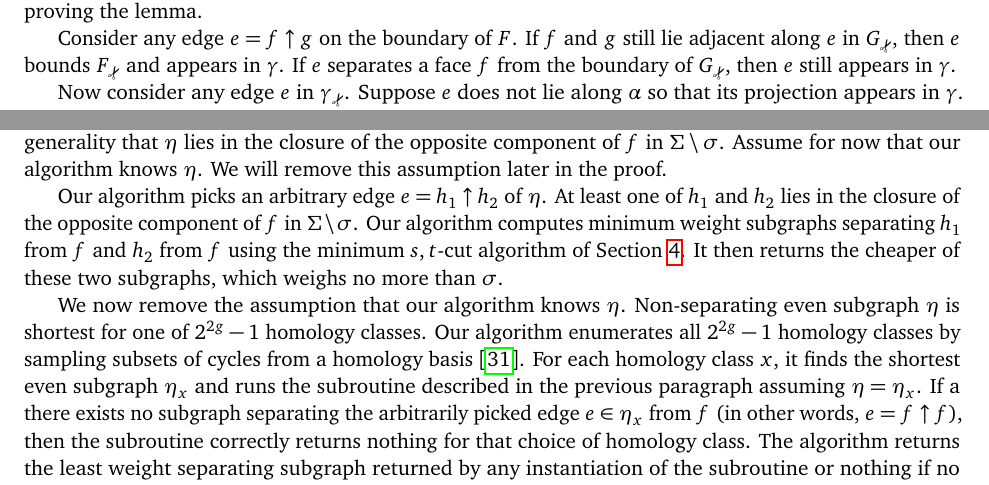
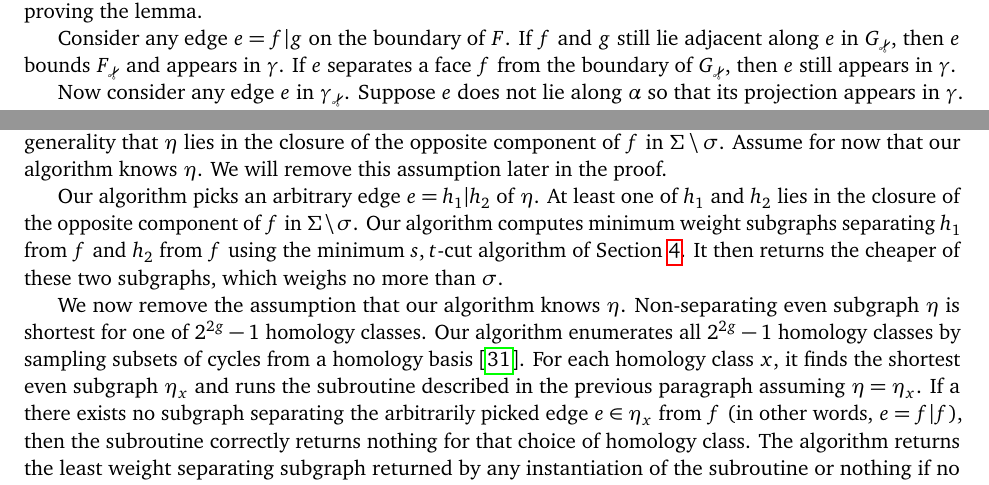
Before and after one commit to emilykfox/min-cut-surfaces, a LaTeX paper (min-cut-surfaces.tex, which reads global.tex): two parts of pages 22 and 25 of 30, joined at a grey line, cut so that both start at the same text. Compiled offline with pdfLaTeX; a LaTeX package or settings file that is missing is left out.

Commit message:
Fix face-edge notation.

```diff
--- a/global.tex
+++ b/global.tex
@@ -93,7 +93,7 @@ Subgraph~$\gamma$ bounds a subset of faces~$F_{\subsnip}$ in~$\Gsnip$.
 Let~$F$ be the projection of~$F_{\subsnip}$ into~$G$.
 We will argue that~$\gamma$ bounds~$F$, proving the lemma.
 
-Consider any edge~$e = f \uparrow g$ on the boundary of~$F$. If~$f$ and~$g$ still lie adjacent along~$e$ in~$\Gsnip$, then~$e$ bounds~$F_{\subsnip}$ and appears in~$\gamma$. If~$e$ separates a face~$f$ from the boundary of~$\Gsnip$, then~$e$ still appears in~$\gamma$.
+Consider any edge~$e = f | g$ on the boundary of~$F$. If~$f$ and~$g$ still lie adjacent along~$e$ in~$\Gsnip$, then~$e$ bounds~$F_{\subsnip}$ and appears in~$\gamma$. If~$e$ separates a face~$f$ from the boundary of~$\Gsnip$, then~$e$ still appears in~$\gamma$.
 
 Now consider any edge~$e$ in~$\gammasnip$. Suppose~$e$ does not lie along~$\alpha$ so that its projection appears in~$\gamma$. Edge~$e$ separates two faces~$f$ and~$g$ in~$\Gsnip$, and exactly one of those faces appears in~$F$. Now suppose~$e$ does lie along~$\alpha$. Edge~$e$ separates face~$f \in F$ from the boundary of~$\Gsnip$. The projection of~$e$ may separate~$f$ from another face~$g$. If~$g$ exists and is also in~$F$, then there exists another edge~$e'$ in~$\Gsnip$ that separates~$g$ from the boundary of~$\Gsnip$. The projections of~$e$ and~$e'$ cancel each other when taking the symmetric difference so their projection does not appear in~$\gamma$. Finally, if~$g$ does not exist or~$g$ is not a member of~$F$, then there is not another edge that shares a projection with~$e$. The projection of~$e$ will exist in~$\gamma$.
 \end{proof}
@@ -186,9 +186,9 @@ In this case,~$\gamma$ is simply one of the cycles in~$\sigma$'s decomposition.
 Let~$\eta$ be a shortest even subgraph homologous to~$\gamma$.
 By Lemma~\ref{lem:global_split-nocross}, we may assume without loss of generality that~$\eta$ lies in the closure of the opposite component of~$f$ in~$\Sigma \setminus \sigma$. Assume for now that our algorithm knows~$\eta$. We will remove this assumption later in the proof.
 
-Our algorithm picks an arbitrary edge~$e = h_1 \uparrow h_2$ of~$\eta$. At least one of~$h_1$ and~$h_2$ lies in the closure of the opposite component of~$f$ in~$\Sigma \setminus \sigma$. Our algorithm computes minimum weight subgraphs separating~$h_1$ from~$f$ and~$h_2$ from~$f$ using the minimum $s,t$-cut algorithm of Section~\ref{sec:crossing}. It then returns the cheaper of these two subgraphs, which weighs no more than~$\sigma$.
+Our algorithm picks an arbitrary edge~$e = h_1 | h_2$ of~$\eta$. At least one of~$h_1$ and~$h_2$ lies in the closure of the opposite component of~$f$ in~$\Sigma \setminus \sigma$. Our algorithm computes minimum weight subgraphs separating~$h_1$ from~$f$ and~$h_2$ from~$f$ using the minimum $s,t$-cut algorithm of Section~\ref{sec:crossing}. It then returns the cheaper of these two subgraphs, which weighs no more than~$\sigma$.
 
-We now remove the assumption that our algorithm knows~$\eta$. Non-separating even subgraph~$\eta$ is shortest for one of~$2^{2g}-1$ homology classes. Our algorithm enumerates all~$2^{2g}-1$ homology classes by sampling subsets of cycles from a homology basis~\cite{e-dgteg-03}. For each homology class~$x$, it finds the shortest even subgraph~$\eta_x$ and runs the subroutine described in the previous paragraph assuming~$\eta = \eta_x$. If a there exists no subgraph separating the arbitrarily picked edge~$e \in \eta_x$ from~$f$ (in other words,~$e = f \uparrow f$), then the subroutine correctly returns nothing for that choice of homology class.
+We now remove the assumption that our algorithm knows~$\eta$. Non-separating even subgraph~$\eta$ is shortest for one of~$2^{2g}-1$ homology classes. Our algorithm enumerates all~$2^{2g}-1$ homology classes by sampling subsets of cycles from a homology basis~\cite{e-dgteg-03}. For each homology class~$x$, it finds the shortest even subgraph~$\eta_x$ and runs the subroutine described in the previous paragraph assuming~$\eta = \eta_x$. If a there exists no subgraph separating the arbitrarily picked edge~$e \in \eta_x$ from~$f$ (in other words,~$e = f | f$), then the subroutine correctly returns nothing for that choice of homology class.
 The algorithm returns the least weight separating subgraph returned by any instantiation of the subroutine or nothing if no instantiation returns a separating subgraph.
 One of the homology classes contains~$\eta$, so the algorithm will eventually find the minimum weight separating subgraph assuming every minimum weight separating subgraph can be decomposed into non-contractible simple cycles.
 \end{proof}
```
